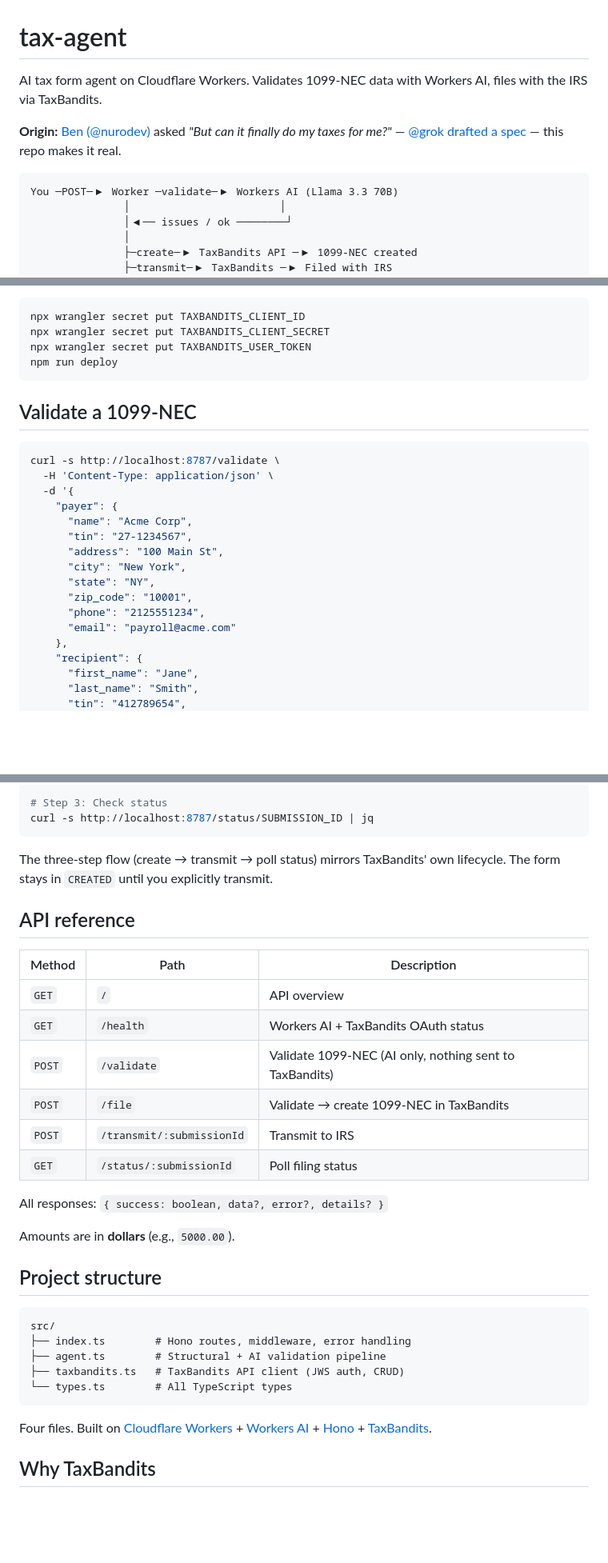
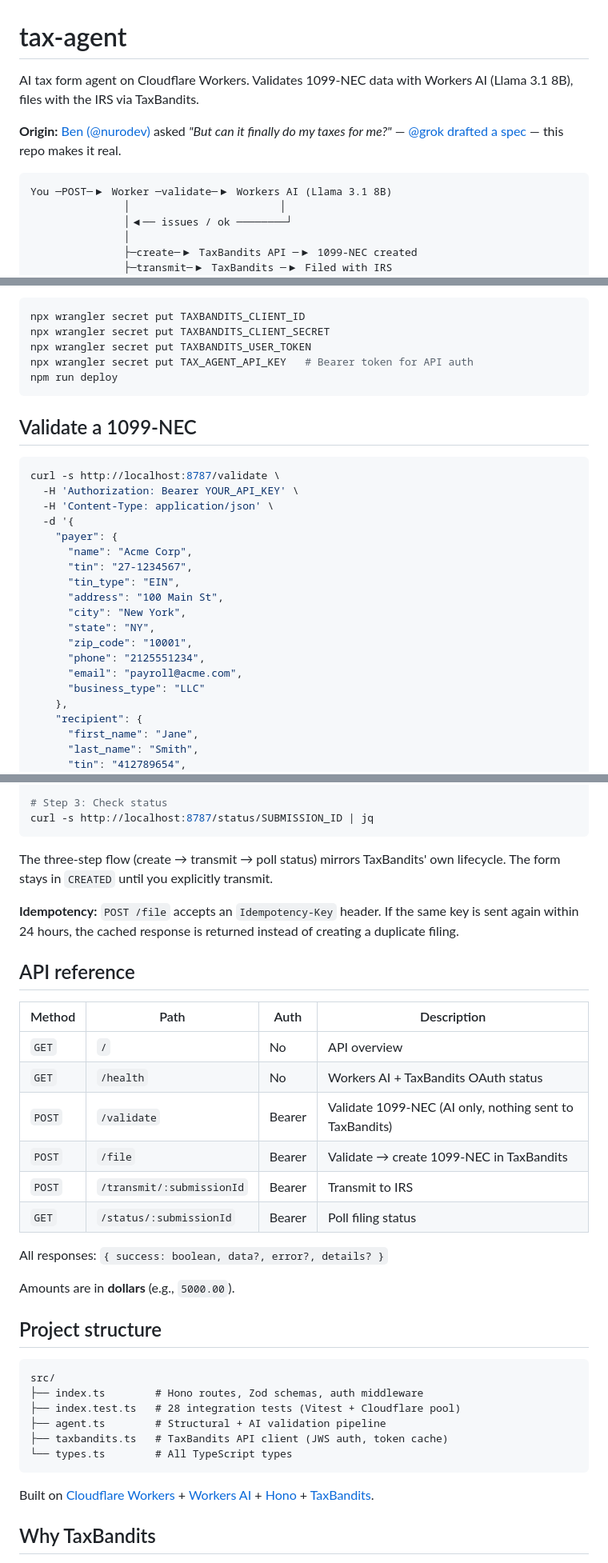
Before and after one commit to acoyfellow/tax-agent, a Markdown page: README.md, 3 parts joined by grey strips. Shown at 80% size. Rendered like a GitHub page; blank space fills up the shorter version.

Commit message:
Update README to reflect final state: 8B model, auth, tests, idempotency
- AI model updated from 70B to 8B in diagrams and description
- Auth column added to API reference table
- Validate example includes Authorization header and payer fields
- Project structure includes test file (28 tests)
- Idempotency-Key support documented
- Zod validation + PII masking mentioned
- Deploy instructions include TAX_AGENT_API_KEY secret

Co-authored-by: Shelley <shelley@exe.dev>

````diff
--- a/README.md
+++ b/README.md
@@ -1,11 +1,11 @@
 # tax-agent
 
-AI tax form agent on Cloudflare Workers. Validates 1099-NEC data with Workers AI, files with the IRS via TaxBandits.
+AI tax form agent on Cloudflare Workers. Validates 1099-NEC data with Workers AI (Llama 3.1 8B), files with the IRS via TaxBandits.
 
 **Origin:** [Ben (@nurodev)](https://github.com/nurodev) asked _"But can it finally do my taxes for me?"_ — [@grok](https://x.com/grok) [drafted a spec](https://x.com/nurodev) — this repo makes it real.
 
 ```
-You ─POST─▶ Worker ─validate─▶ Workers AI (Llama 3.3 70B)
+You ─POST─▶ Worker ─validate─▶ Workers AI (Llama 3.1 8B)
                │                        │
                │◀── issues / ok ────────┘
                │
@@ -42,6 +42,7 @@ Deploy:
 npx wrangler secret put TAXBANDITS_CLIENT_ID
 npx wrangler secret put TAXBANDITS_CLIENT_SECRET
 npx wrangler secret put TAXBANDITS_USER_TOKEN
+npx wrangler secret put TAX_AGENT_API_KEY   # Bearer token for API auth
 npm run deploy
 ```
 
@@ -49,17 +50,20 @@ npm run deploy
 
 ```bash
 curl -s http://localhost:8787/validate \
+  -H 'Authorization: Bearer YOUR_API_KEY' \
   -H 'Content-Type: application/json' \
   -d '{
     "payer": {
       "name": "Acme Corp",
       "tin": "27-1234567",
+      "tin_type": "EIN",
       "address": "100 Main St",
       "city": "New York",
       "state": "NY",
       "zip_code": "10001",
       "phone": "2125551234",
-      "email": "payroll@acme.com"
+      "email": "payroll@acme.com",
+      "business_type": "LLC"
     },
     "recipient": {
       "first_name": "Jane",
@@ -97,16 +101,18 @@ curl -s http://localhost:8787/status/SUBMISSION_ID | jq
 
 The three-step flow (create → transmit → poll status) mirrors TaxBandits' own lifecycle. The form stays in `CREATED` until you explicitly transmit.
 
+**Idempotency:** `POST /file` accepts an `Idempotency-Key` header. If the same key is sent again within 24 hours, the cached response is returned instead of creating a duplicate filing.
+
 ## API reference
 
-| Method | Path                      | Description                                             |
-| ------ | ------------------------- | ------------------------------------------------------- |
-| `GET`  | `/`                       | API overview                                            |
-| `GET`  | `/health`                 | Workers AI + TaxBandits OAuth status                    |
-| `POST` | `/validate`               | Validate 1099-NEC (AI only, nothing sent to TaxBandits) |
-| `POST` | `/file`                   | Validate → create 1099-NEC in TaxBandits                |
-| `POST` | `/transmit/:submissionId` | Transmit to IRS                                         |
-| `GET`  | `/status/:submissionId`   | Poll filing status                                      |
+| Method | Path                      | Auth   | Description                                             |
+| ------ | ------------------------- | ------ | ------------------------------------------------------- |
+| `GET`  | `/`                       | No     | API overview                                            |
+| `GET`  | `/health`                 | No     | Workers AI + TaxBandits OAuth status                    |
+| `POST` | `/validate`               | Bearer | Validate 1099-NEC (AI only, nothing sent to TaxBandits) |
+| `POST` | `/file`                   | Bearer | Validate → create 1099-NEC in TaxBandits                |
+| `POST` | `/transmit/:submissionId` | Bearer | Transmit to IRS                                         |
+| `GET`  | `/status/:submissionId`   | Bearer | Poll filing status                                      |
 
 All responses: `{ success: boolean, data?, error?, details? }`
 
@@ -116,13 +122,14 @@ Amounts are in **dollars** (e.g., `5000.00`).
 
 ```
 src/
-├── index.ts        # Hono routes, middleware, error handling
+├── index.ts        # Hono routes, Zod schemas, auth middleware
+├── index.test.ts   # 28 integration tests (Vitest + Cloudflare pool)
 ├── agent.ts        # Structural + AI validation pipeline
-├── taxbandits.ts   # TaxBandits API client (JWS auth, CRUD)
+├── taxbandits.ts   # TaxBandits API client (JWS auth, token cache)
 └── types.ts        # All TypeScript types
 ```
 
-Four files. Built on [Cloudflare Workers](https://developers.cloudflare.com/workers/) + [Workers AI](https://developers.cloudflare.com/workers-ai/) + [Hono](https://hono.dev) + [TaxBandits](https://developer.taxbandits.com).
+Built on [Cloudflare Workers](https://developers.cloudflare.com/workers/) + [Workers AI](https://developers.cloudflare.com/workers-ai/) + [Hono](https://hono.dev) + [TaxBandits](https://developer.taxbandits.com).
 
 ## Why TaxBandits
 
````
Also changed, not shown: other parts of README.md (+1 -1 lines).
